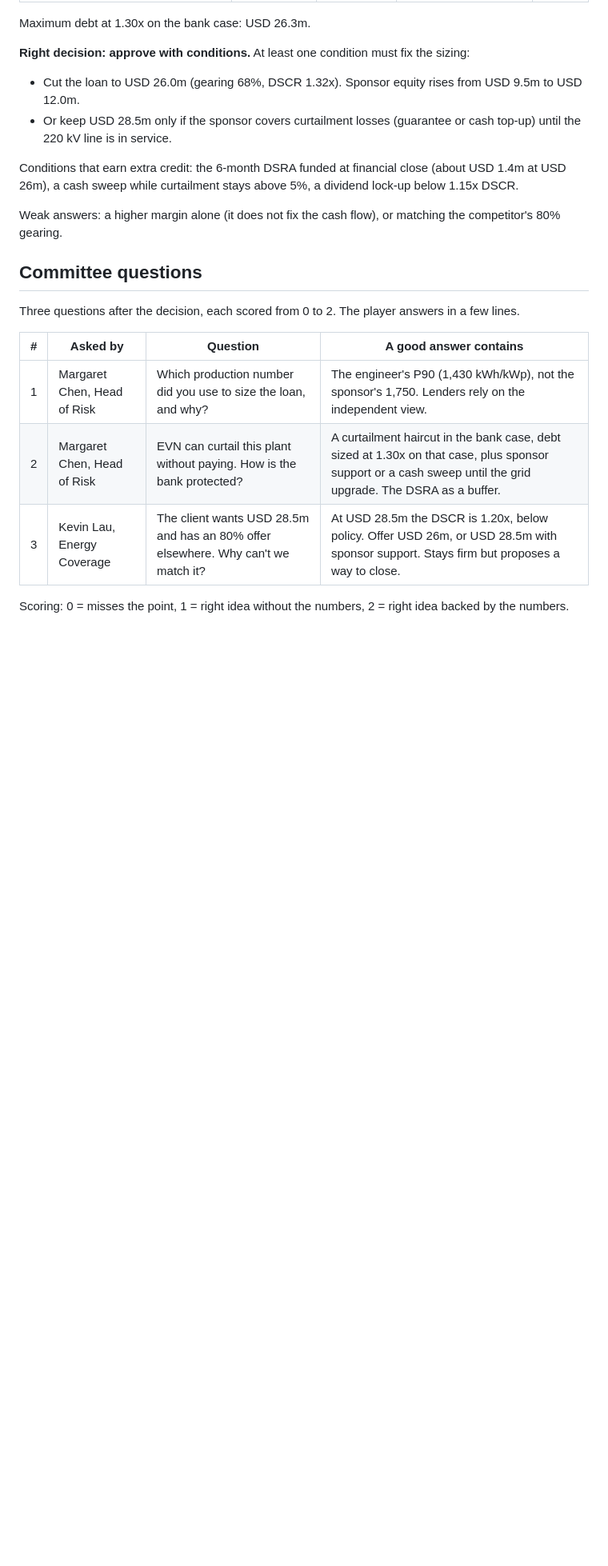
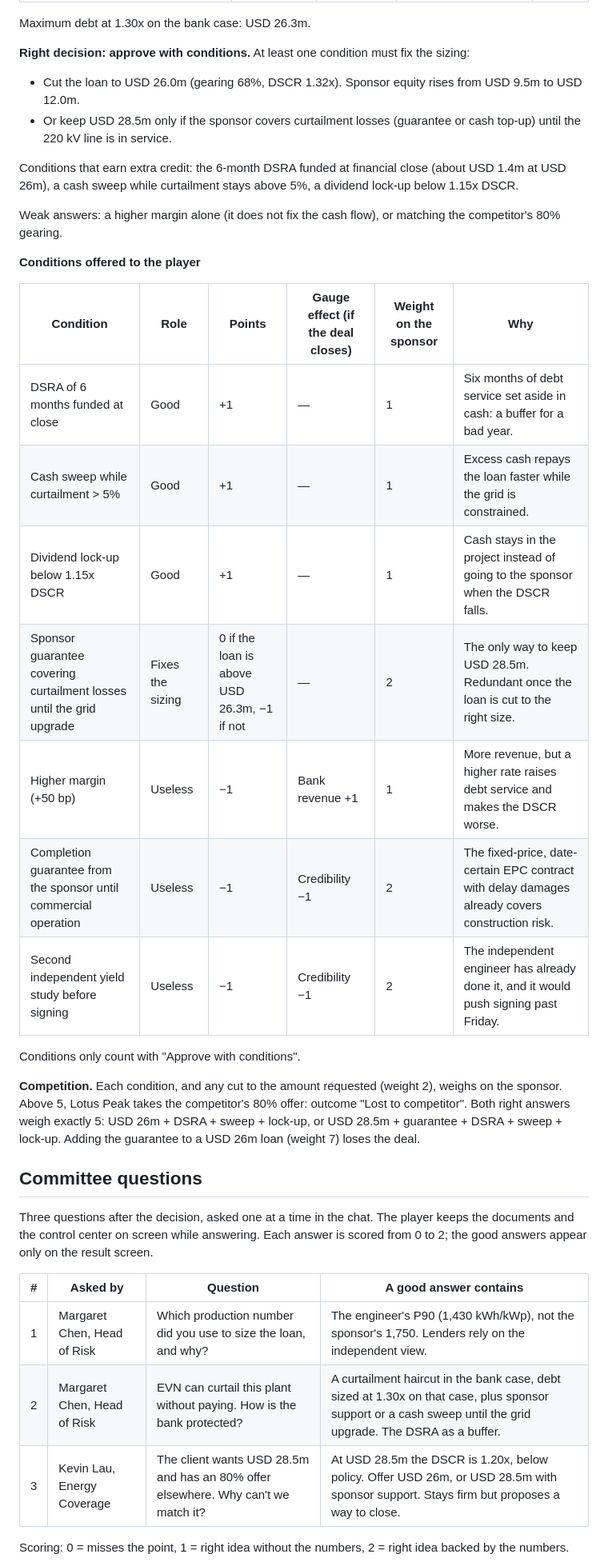
Before and after one commit to JeanGLT/Credit-Approved, a Markdown page: content/case-01.md, the part around one of its changes. Shown at 80% size. GitHub-like rendering; blank space fills up the shorter version.

```diff
--- a/content/case-01.md
+++ b/content/case-01.md
@@ -120,9 +125,25 @@ Conditions that earn extra credit: the 6-month DSRA funded at financial close (a
 
 Weak answers: a higher margin alone (it does not fix the cash flow), or matching the competitor's 80% gearing.
 
+**Conditions offered to the player**
+
+| Condition | Role | Points | Gauge effect (if the deal closes) | Weight on the sponsor | Why |
+| --- | --- | --- | --- | --- | --- |
+| DSRA of 6 months funded at close | Good | +1 | — | 1 | Six months of debt service set aside in cash: a buffer for a bad year. |
+| Cash sweep while curtailment > 5% | Good | +1 | — | 1 | Excess cash repays the loan faster while the grid is constrained. |
+| Dividend lock-up below 1.15x DSCR | Good | +1 | — | 1 | Cash stays in the project instead of going to the sponsor when the DSCR falls. |
+| Sponsor guarantee covering curtailment losses until the grid upgrade | Fixes the sizing | 0 if the loan is above USD 26.3m, −1 if not | — | 2 | The only way to keep USD 28.5m. Redundant once the loan is cut to the right size. |
+| Higher margin (+50 bp) | Useless | −1 | Bank revenue +1 | 1 | More revenue, but a higher rate raises debt service and makes the DSCR worse. |
+| Completion guarantee from the sponsor until commercial operation | Useless | −1 | Credibility −1 | 2 | The fixed-price, date-certain EPC contract with delay damages already covers construction risk. |
+| Second independent yield study before signing | Useless | −1 | Credibility −1 | 2 | The independent engineer has already done it, and it would push signing past Friday. |
+
+Conditions only count with "Approve with conditions".
+
+**Competition.** Each condition, and any cut to the amount requested (weight 2), weighs on the sponsor. Above 5, Lotus Peak takes the competitor's 80% offer: outcome "Lost to competitor". Both right answers weigh exactly 5: USD 26m + DSRA + sweep + lock-up, or USD 28.5m + guarantee + DSRA + sweep + lock-up. Adding the guarantee to a USD 26m loan (weight 7) loses the deal.
+
 ## Committee questions
 
-Three questions after the decision, each scored from 0 to 2. The player answers in a few lines.
+Three questions after the decision, asked one at a time in the chat. The player keeps the documents and the control center on screen while answering. Each answer is scored from 0 to 2; the good answers appear only on the result screen.
 
 | # | Asked by | Question | A good answer contains |
 | --- | --- | --- | --- |
```
Also changed, not shown: other parts of content/case-01.md (+33 -4 lines).
